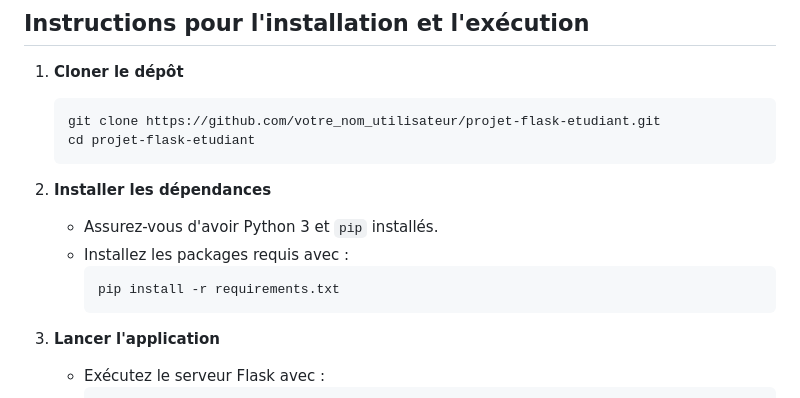
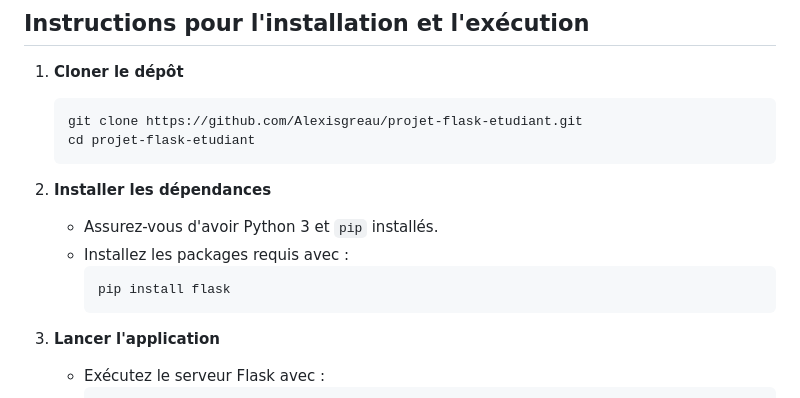
Before and after one commit to Alexisgreau/projet-flask-etudiant, a Markdown page: README.md, the part around the change. Drawn GitHub-style.

````diff
--- a/README.md
+++ b/README.md
@@ -21,7 +21,7 @@ Cette application de gestion des étudiants, développée en Python avec le fram
 
 1. **Cloner le dépôt**
    ```bash
-   git clone https://github.com/votre_nom_utilisateur/projet-flask-etudiant.git
+   git clone https://github.com/Alexisgreau/projet-flask-etudiant.git
    cd projet-flask-etudiant
    ```
 
@@ -29,7 +29,7 @@ Cette application de gestion des étudiants, développée en Python avec le fram
    - Assurez-vous d'avoir Python 3 et `pip` installés.
    - Installez les packages requis avec :
      ```bash
-     pip install -r requirements.txt
+     pip install flask
      ```
 
 3. **Lancer l'application**
````
